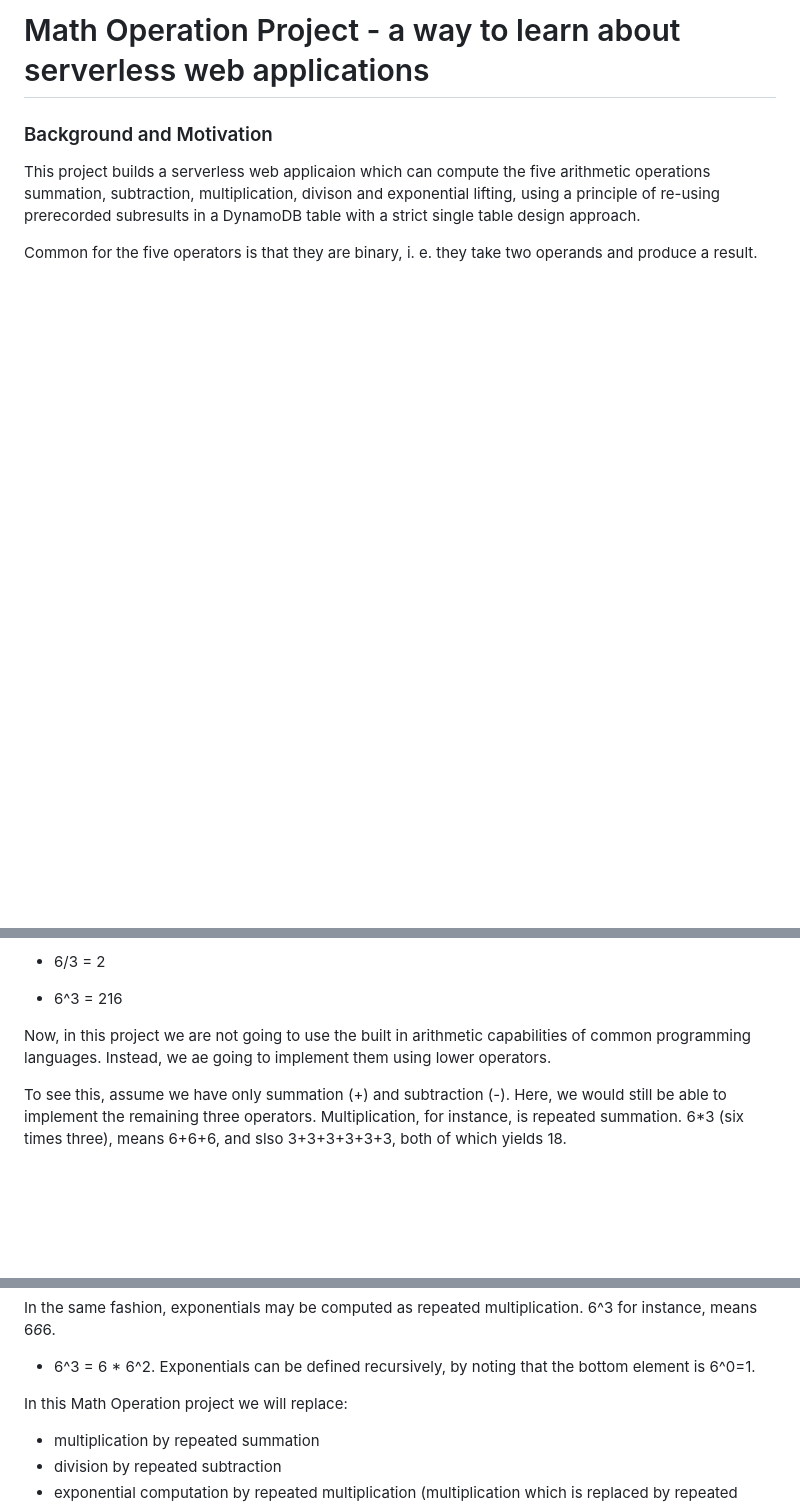
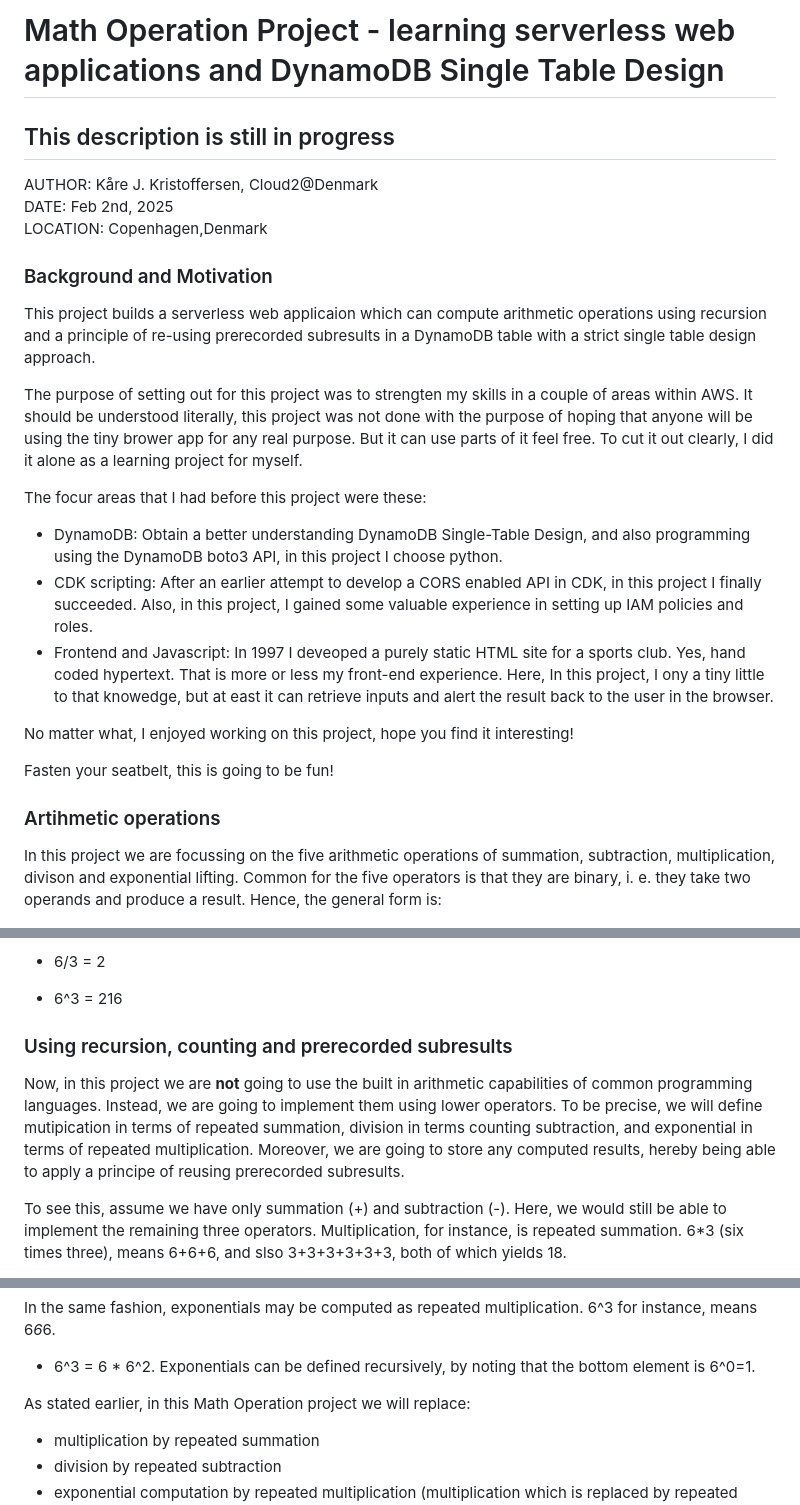
Before and after one commit to KeyCore/MathOperation, a Markdown page: README.md, 3 parts joined by grey strips. Drawn GitHub-style; blank space fills up the shorter version.

```diff
--- a/README.md
+++ b/README.md
@@ -1,9 +1,29 @@
 
-# Math Operation Project - a way to learn about serverless web applications
+# Math Operation Project - learning serverless web applications and DynamoDB Single Table Design
+
+## This description is still in progress
+
+AUTHOR: Kåre J. Kristoffersen, Cloud2@Denmark
+DATE: Feb 2nd, 2025
+LOCATION: Copenhagen,Denmark
 
 ### Background and Motivation
 
-This project builds a serverless web applicaion which can compute the five arithmetic operations summation, subtraction, multiplication, divison and exponential lifting, using a principle of re-using prerecorded subresults in a DynamoDB table with a strict single table design approach.
+This project builds a serverless web applicaion which can compute arithmetic operations using recursion and a principle of re-using prerecorded subresults in a DynamoDB table with a strict single table design approach.
 
+The purpose of setting out for this project was to strengten my skills in a couple of areas within AWS. It should be understood literally, this project was not done with the purpose of hoping that anyone will be using the tiny brower app for any real purpose. But it can use parts of it feel free. To cut it out clearly, I did it alone as a learning project for myself.
+
+The focur areas that I had before this project were these:
+- DynamoDB: Obtain a better understanding DynamoDB Single-Table Design, and also programming using the DynamoDB boto3 API, in this project I choose python.
+- CDK scripting: After an earlier attempt to develop a CORS enabled API in CDK, in this project I finally succeeded. Also, in this project, I gained some valuable experience in setting up IAM policies and roles.
+- Frontend and Javascript: In 1997 I deveoped a purely static HTML site for a sports club. Yes, hand coded hypertext. That is more or less my front-end experience. Here, In this project, I ony a tiny little to that knowedge, but at east it can retrieve inputs and alert the result back to the user in the browser.
+
+No matter what, I enjoyed working on this project, hope you find it interesting!
+
+Fasten your seatbelt, this is going to be fun!
+
+### Artihmetic operations
+
+In this project we are focussing on the five arithmetic operations of summation, subtraction, multiplication, divison and exponential lifting.
 Common for the five operators is that they are binary, i. e. they take two operands and produce a result. Hence, the general form is:
 
@@ -26,7 +43,8 @@ Examples:
 
 - 6^3 = 216
 
-Now, in this project we are not going to use the built in arithmetic capabilities of common programming languages. Instead, we ae going to implement them using lower operators.
+### Using recursion, counting and prerecorded subresults
+Now, in this project we are **not** going to use the built in arithmetic capabilities of common programming languages. Instead, we are going to implement them using lower operators. To be precise, we will define mutipication in terms of repeated summation, division in terms counting subtraction, and exponential in terms of repeated multiplication. Moreover, we are going to store any computed results, hereby being able to apply a principe of reusing prerecorded subresults.
 
 To see this, assume we have only summation (+) and subtraction (-). Here, we would still be able to implement the remaining three operators. Multiplication, for instance, is repeated summation. 6*3 (six times three), means 6+6+6, and slso 3+3+3+3+3+3, both of which yields 18.
 
@@ -40,7 +58,7 @@ In the same fashion, exponentials may be computed as repeated multiplication. 6^
 
 - 6^3 = 6 * 6^2. Exponentials can be defined recursively, by noting that the bottom element is 6^0=1.
 
-In this Math Operation project we will replace:
+As stated earlier, in this Math Operation project we will replace:
 - multiplication by repeated summation
 - division by repeated subtraction
 - exponential computation by repeated multiplication (multiplication which is replaced by repeated summation)
```
Also changed, not shown: other parts of README.md (+16 -32 lines).
